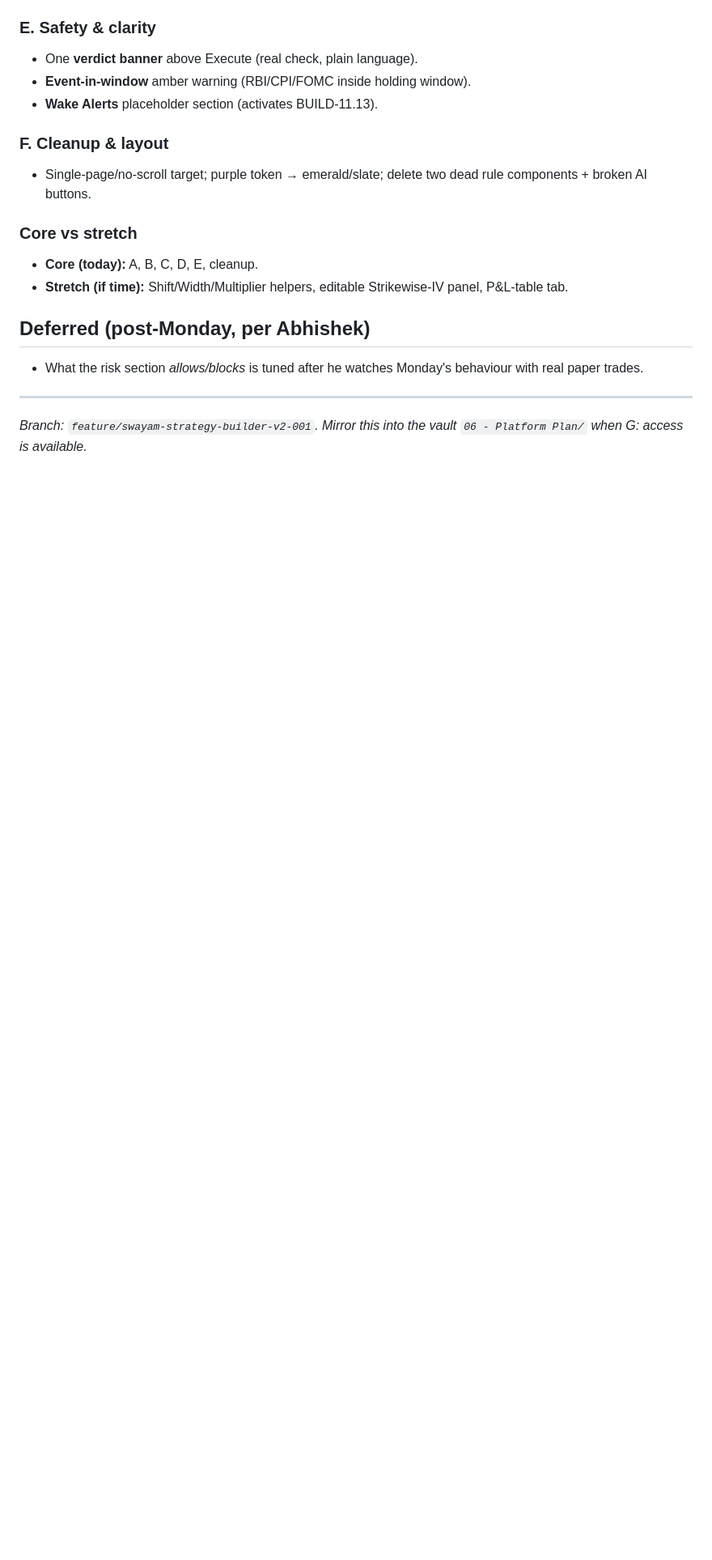
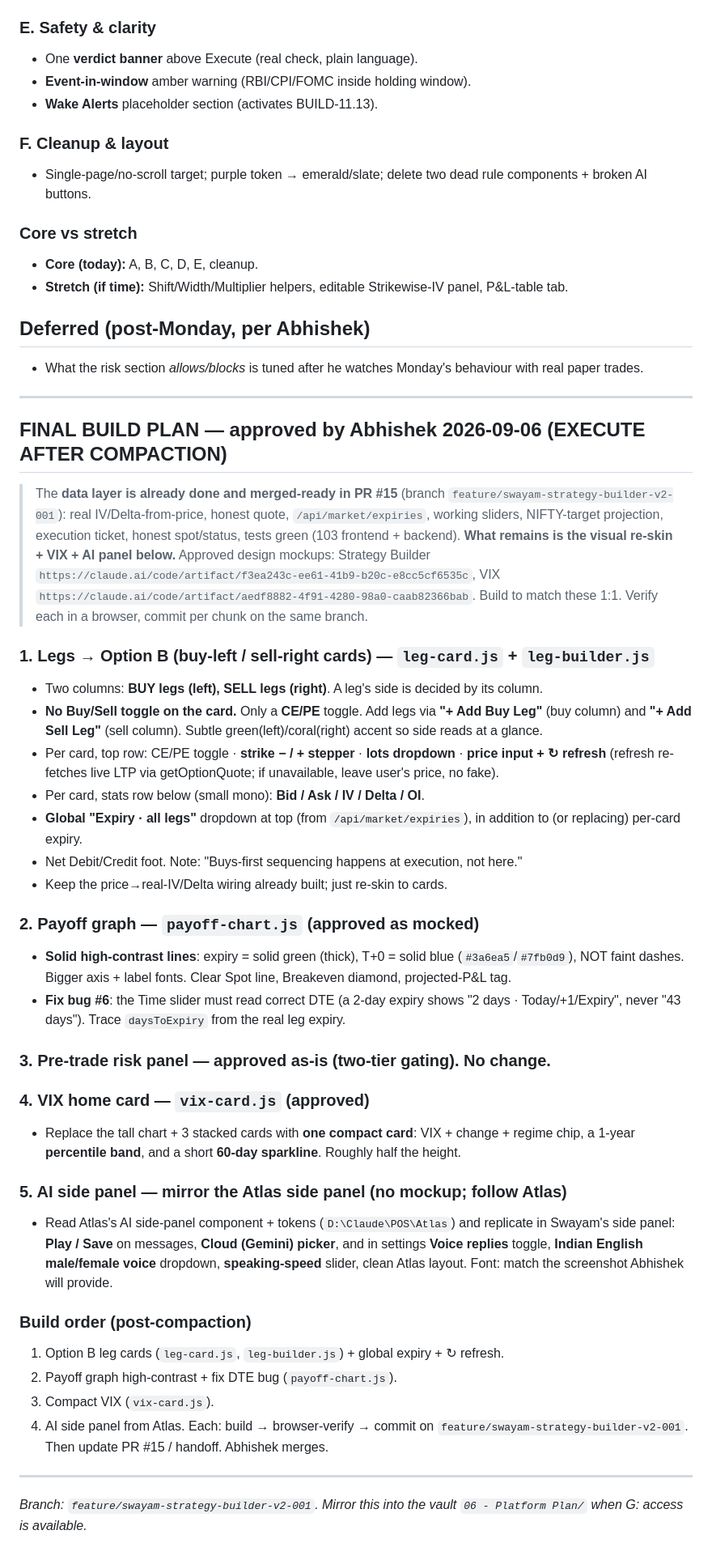
Before and after one commit to Abhishek-POSdesign/Swayam-Capital, a Markdown page: docs/STRATEGY_BUILDER_V2_PLAN.md, the part around the change. Shown at 81% size. Drawn GitHub-style; blank space fills up the shorter version.

Commit message:
docs: final approved build plan for Strategy Builder v2 re-skin + VIX + AI panel (execute after compaction)
Option B legs (buy-left/sell-right cards, no B/S toggle, CE/PE only, ± strike, lot dropdown,
price+refresh, stats row Bid/Ask/IV/Delta/OI, global expiry), high-contrast payoff + DTE bug fix,
compact VIX card, AI panel mirroring Atlas. Data layer already in PR #15.

Co-Authored-By: Claude Opus 4.8 <noreply@anthropic.com>

```diff
--- a/docs/STRATEGY_BUILDER_V2_PLAN.md
+++ b/docs/STRATEGY_BUILDER_V2_PLAN.md
@@ -73,4 +73,38 @@ The risk *engine* (`validation.py`) is genuinely real (live margin, real 20-day
 - What the risk section *allows/blocks* is tuned after he watches Monday's behaviour with real paper trades.
 
 ---
+
+## FINAL BUILD PLAN — approved by Abhishek 2026-09-06 (EXECUTE AFTER COMPACTION)
+
+> The **data layer is already done and merged-ready in PR #15** (branch `feature/swayam-strategy-builder-v2-001`): real IV/Delta-from-price, honest quote, `/api/market/expiries`, working sliders, NIFTY-target projection, execution ticket, honest spot/status, tests green (103 frontend + backend). **What remains is the visual re-skin + VIX + AI panel below.** Approved design mockups: Strategy Builder `https://claude.ai/code/artifact/f3ea243c-ee61-41b9-b20c-e8cc5cf6535c`, VIX `https://claude.ai/code/artifact/aedf8882-4f91-4280-98a0-caab82366bab`. Build to match these 1:1. Verify each in a browser, commit per chunk on the same branch.
+
+### 1. Legs → Option B (buy-left / sell-right cards) — `leg-card.js` + `leg-builder.js`
+- Two columns: **BUY legs (left), SELL legs (right)**. A leg's side is decided by its column.
+- **No Buy/Sell toggle on the card.** Only a **CE/PE** toggle. Add legs via **"+ Add Buy Leg"** (buy column) and **"+ Add Sell Leg"** (sell column). Subtle green(left)/coral(right) accent so side reads at a glance.
+- Per card, top row: CE/PE toggle · **strike − / + stepper** · **lots dropdown** · **price input + ↻ refresh** (refresh re-fetches live LTP via getOptionQuote; if unavailable, leave user's price, no fake).
+- Per card, stats row below (small mono): **Bid / Ask / IV / Delta / OI**.
+- **Global "Expiry · all legs"** dropdown at top (from `/api/market/expiries`), in addition to (or replacing) per-card expiry.
+- Net Debit/Credit foot. Note: "Buys-first sequencing happens at execution, not here."
+- Keep the price→real-IV/Delta wiring already built; just re-skin to cards.
+
+### 2. Payoff graph — `payoff-chart.js` (approved as mocked)
+- **Solid high-contrast lines**: expiry = solid green (thick), T+0 = solid blue (`#3a6ea5`/`#7fb0d9`), NOT faint dashes. Bigger axis + label fonts. Clear Spot line, Breakeven diamond, projected-P&L tag.
+- **Fix bug #6**: the Time slider must read correct DTE (a 2-day expiry shows "2 days · Today/+1/Expiry", never "43 days"). Trace `daysToExpiry` from the real leg expiry.
+
+### 3. Pre-trade risk panel — approved as-is (two-tier gating). No change.
+
+### 4. VIX home card — `vix-card.js` (approved)
+- Replace the tall chart + 3 stacked cards with **one compact card**: VIX + change + regime chip, a 1-year **percentile band**, and a short **60-day sparkline**. Roughly half the height.
+
+### 5. AI side panel — mirror the Atlas side panel (no mockup; follow Atlas)
+- Read Atlas's AI side-panel component + tokens (`D:\Claude\POS\Atlas`) and replicate in Swayam's side panel: **Play / Save** on messages, **Cloud (Gemini) picker**, and in settings **Voice replies** toggle, **Indian English male/female voice** dropdown, **speaking-speed** slider, clean Atlas layout. Font: match the screenshot Abhishek will provide.
+
+### Build order (post-compaction)
+1. Option B leg cards (`leg-card.js`, `leg-builder.js`) + global expiry + ↻ refresh.
+2. Payoff graph high-contrast + fix DTE bug (`payoff-chart.js`).
+3. Compact VIX (`vix-card.js`).
+4. AI side panel from Atlas.
+Each: build → browser-verify → commit on `feature/swayam-strategy-builder-v2-001`. Then update PR #15 / handoff. Abhishek merges.
+
+---
 *Branch: `feature/swayam-strategy-builder-v2-001`. Mirror this into the vault `06 - Platform Plan/` when G: access is available.*
```
